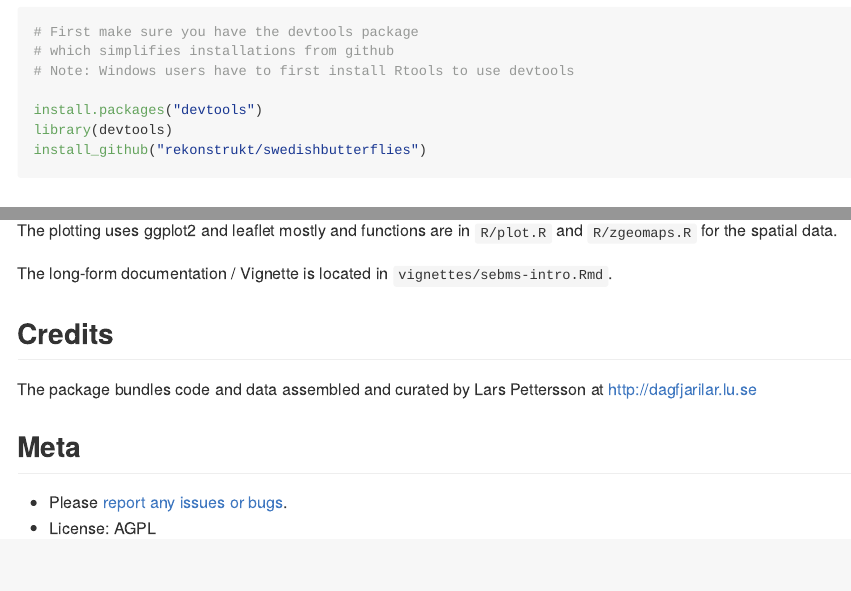
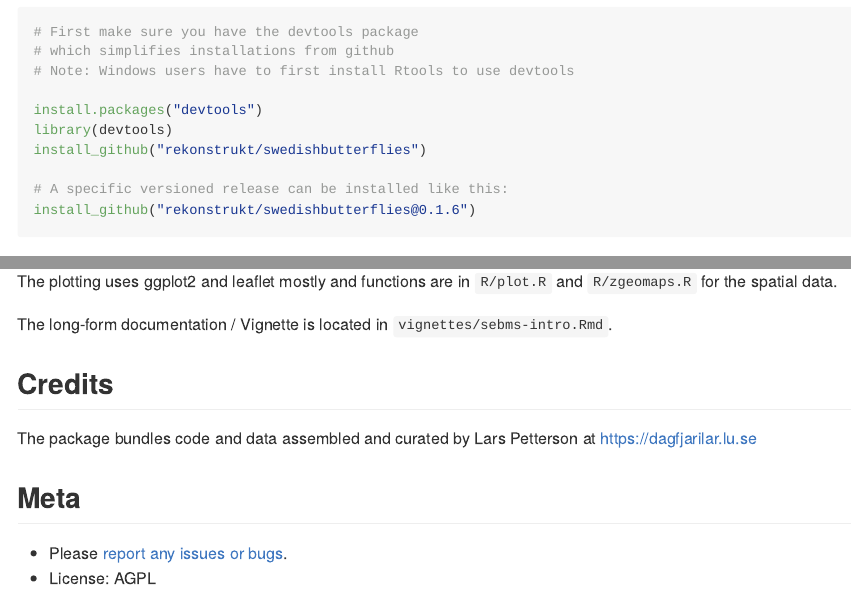
Before and after one commit to rekonstrukt/swedishbutterflies, an R Markdown document (README.Rmd): the page in a window 1100 px wide, from 190 px down, and a second part further down, joined at a grey line. The pictures show the output file README.md that the author committed with the source, drawn offline in the style of GitHub; badge pictures from the web are left out.

Commit message:
update docs and relax R version nr requirement to support deploy in mirroreum

````diff
--- a/README.Rmd
+++ b/README.Rmd
@@ -34,6 +34,9 @@ If you want to install the latest version:
 install.packages("devtools")
 library(devtools)
 install_github("rekonstrukt/swedishbutterflies")
+
+# A specific versioned release can be installed like this:
+install_github("rekonstrukt/swedishbutterflies@0.1.6")
 
 ```
 
@@ -130,7 +133,7 @@ The long-form documentation / Vignette is located in `vignettes/sebms-intro.Rmd`
 
 ## Credits
 
-The package bundles code and data assembled and curated by Lars Pettersson at http://dagfjarilar.lu.se
+The package bundles code and data assembled and curated by Lars Petterson at https://dagfjarilar.lu.se
 
 ## Meta
 
````
Also changed, not shown: README.md, 1 other file.
